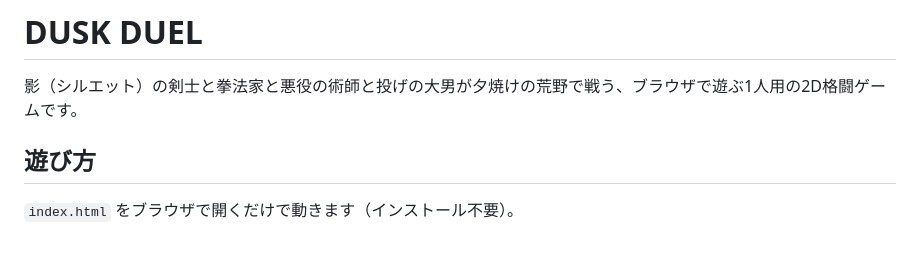
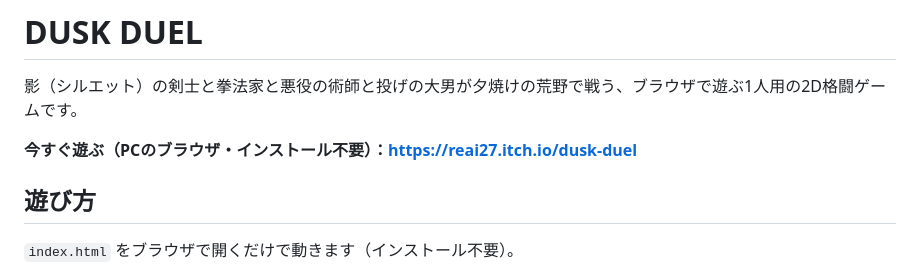
Before and after one commit to reaisomare-commits/silhouette-fighter, a Markdown page: README.md, the part around the change. Drawn GitHub-style; blank space fills up the shorter version.

Commit message:
README に itch.io の公開ページの URL を追加
Co-Authored-By: Claude Opus 5.5 <noreply@anthropic.com>
Claude-Session: https://claude.ai/code/session_01YKEbGZYQDFiz8wReQdagLq

```diff
--- a/README.md
+++ b/README.md
@@ -1,6 +1,8 @@
 # DUSK DUEL
 
 影（シルエット）の剣士と拳法家と悪役の術師と投げの大男が夕焼けの荒野で戦う、ブラウザで遊ぶ1人用の2D格闘ゲームです。
+
+**今すぐ遊ぶ（PCのブラウザ・インストール不要）：https://reai27.itch.io/dusk-duel**
 
 ## 遊び方
 
```
